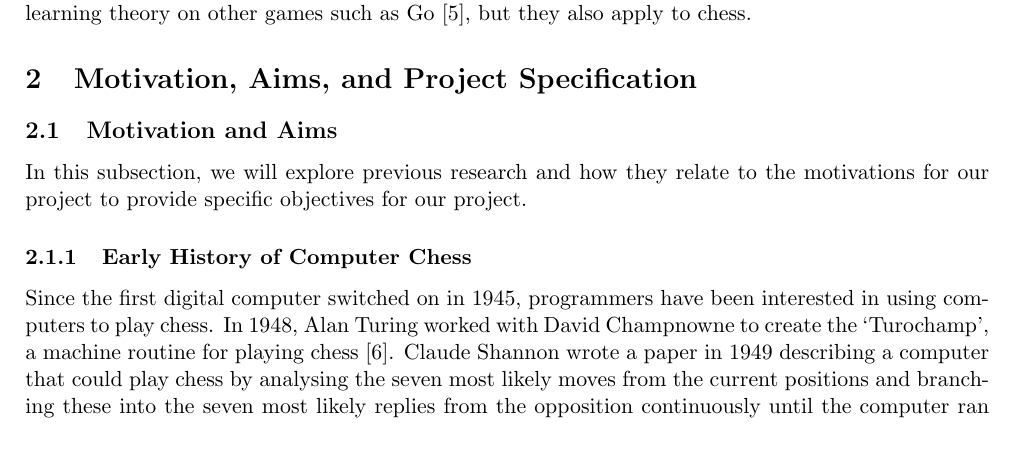
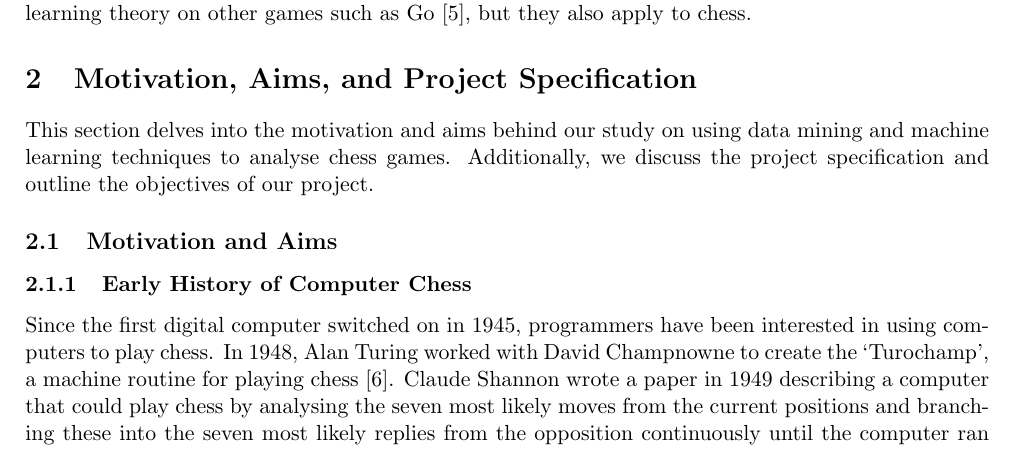
Before and after one commit to IsaacCheng9/machine-learning-in-chess, a LaTeX paper (docs/Final Report/main.tex): part of page 4 of 29, cut so that both start at the same text. Compiled offline with pdfLaTeX.

Commit message:
Introduce section instead of motivation and aims subsection

```diff
--- a/docs/Final Report/main.tex
+++ b/docs/Final Report/main.tex
@@ -50,9 +50,9 @@ Signature: \hrulefill
 Chess is one of the oldest and most popular board games globally -- it has a rich history and vast literature dating back centuries, with the first comprehensive book about chess called \textquote{Book of the Chess} appearing in the year 840, discussing chess openings, endings, and hundreds of chess problems \cite{earliestChessBooks,wonning2014short}. However, the large-scale exploration of chess games has only caught on recently -- the most well-known and highest-rated chess engine \cite{computerChessRatingLists}, Stockfish, has used over 9,400 years of CPU time to analyse over 5.6 billion self-play chess games as of April 2023 \cite{stockfishTestingFramework}. Websites such as Lichess and Chess.com have provided an online platform for people to play chess -- users can create a free account and search for a game with other players with various time controls, where their matchmaking system will pair them with a player of a similar skill level. These platforms have made the game accessible to more people in standardised formats -- this has enabled the collection of data on a large scale, which makes it a fascinating domain for data mining and machine learning. Furthermore, chess games involve cognition and human behaviour that we can apply more generally -- there have been studies in areas like social learning theory on other games such as Go \cite{beheim2014strategic}, but they also apply to chess.
 
 \section{Motivation, Aims, and Project Specification}
+This section delves into the motivation and aims behind our study on using data mining and machine learning techniques to analyse chess games. Additionally, we discuss the project specification and outline the objectives of our project.
+
 \subsection{Motivation and Aims}
-In this subsection, we will explore previous research and how they relate to the motivations for our project to provide specific objectives for our project.
-
 \subsubsection{Early History of Computer Chess}
 Since the first digital computer switched on in 1945, programmers have been interested in using computers to play chess. In 1948, Alan Turing worked with David Champnowne to create the \textquote{Turochamp}, a machine routine for playing chess \cite{copeland2005turing}. Claude Shannon wrote a paper in 1949 describing a computer that could play chess by analysing the seven most likely moves from the current positions and branching these into the seven most likely replies from the opposition continuously until the computer ran out of memory \cite{shannon1950xxii}. Dietrich Prinz eventually implemented the first chess program in November 1951, though it could not complete an entire chess game, and it used exhaustive search to play moves rather than a heuristic \cite{copeland2005turing}.
 
```
Also changed, not shown: docs/Final Report/main.pdf.
